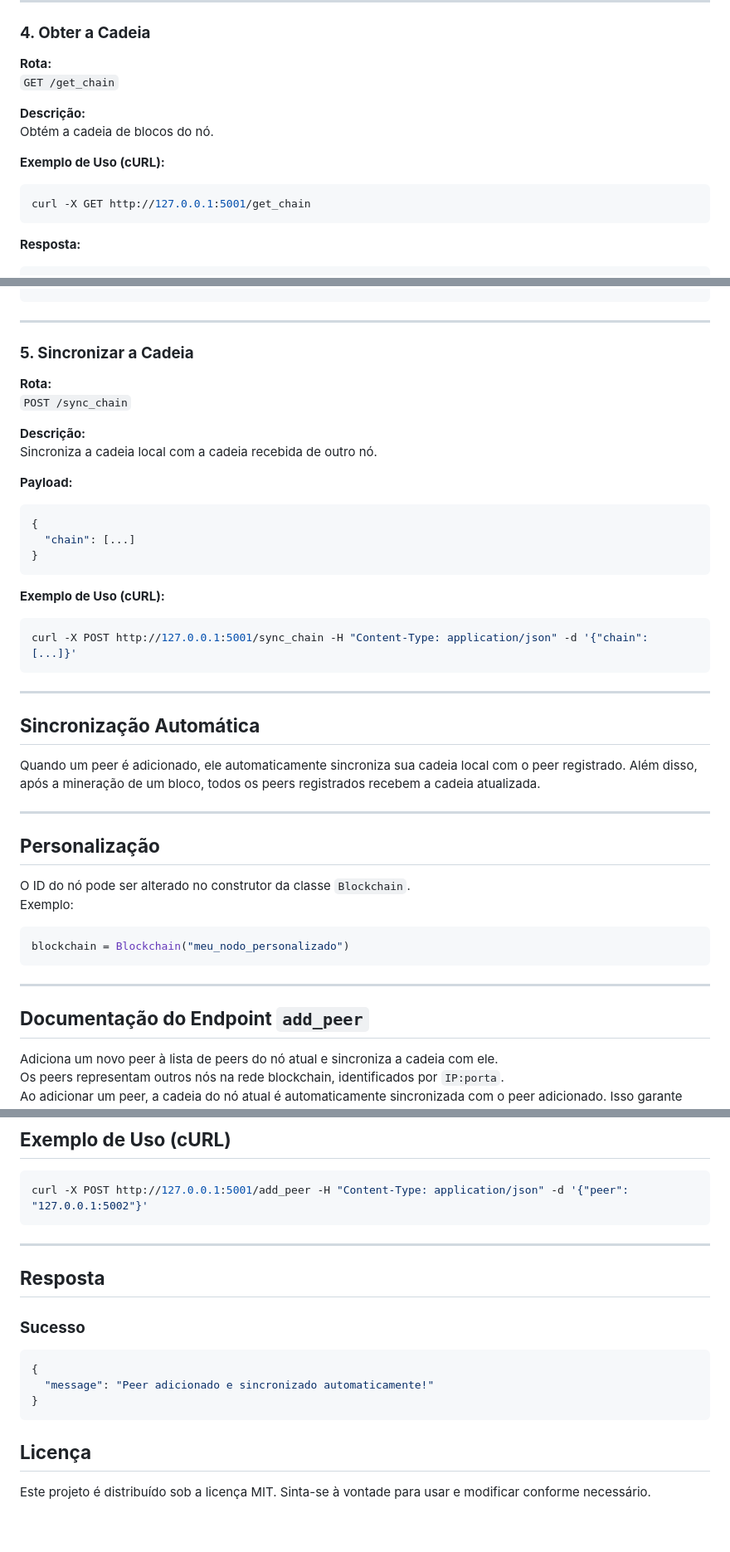
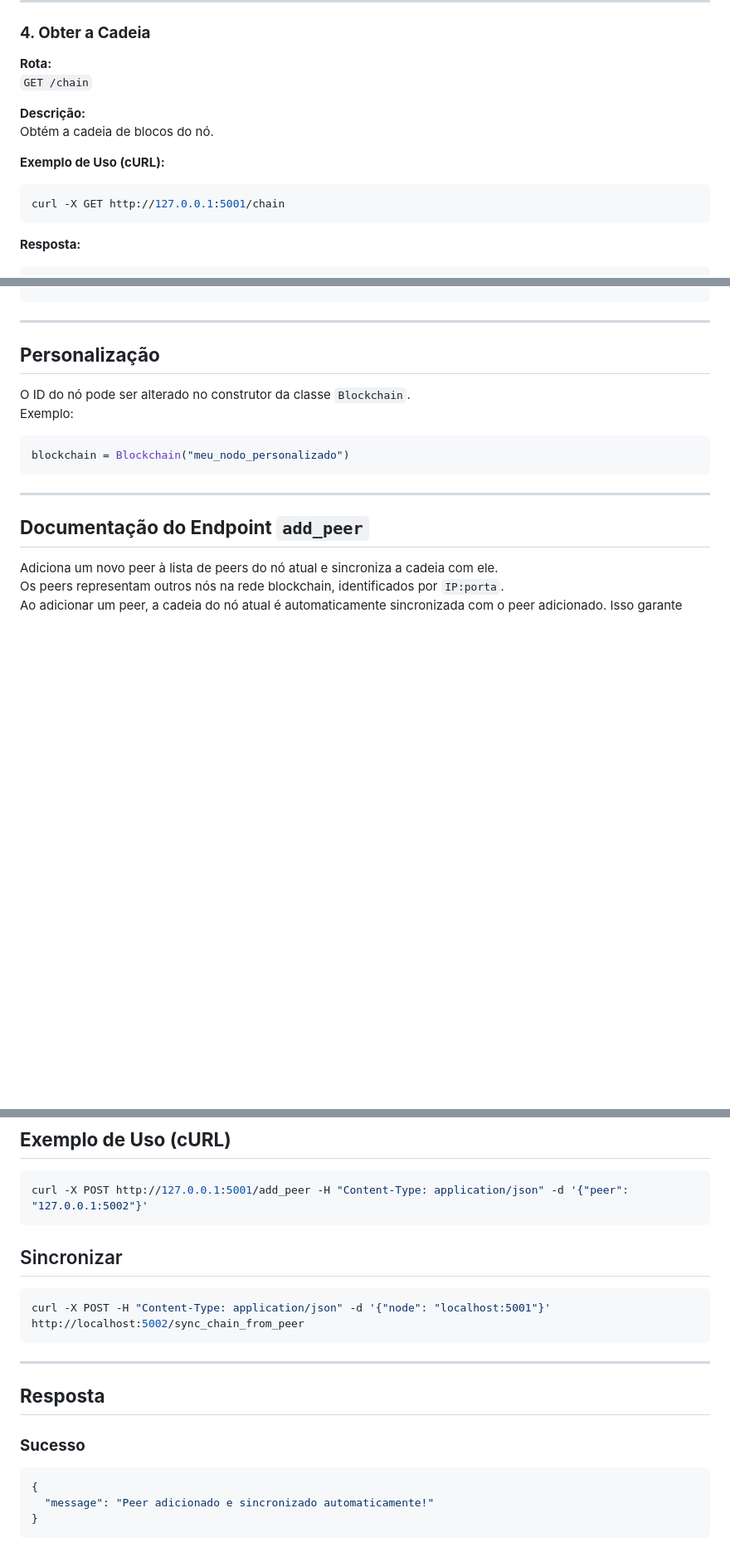
Before and after one commit to Petro-chain/PyChain, a Markdown page: README.md, 3 parts joined by grey strips. Shown at 83% size. Drawn GitHub-style; blank space fills up the shorter version.

````diff
--- a/README.md
+++ b/README.md
@@ -105,14 +105,14 @@ curl -X POST http://127.0.0.1:5001/mine
 
 ### **4. Obter a Cadeia**
 **Rota:**
-`GET /get_chain`
+`GET /chain`
 
 **Descrição:**
 Obtém a cadeia de blocos do nó.
 
 **Exemplo de Uso (cURL):**
 ```bash
-curl -X GET http://127.0.0.1:5001/get_chain
+curl -X GET http://127.0.0.1:5001/chain
 ```
 
 **Resposta:**
@@ -142,31 +142,7 @@ curl -X GET http://127.0.0.1:5001/get_chain
 
 ---
 
-### **5. Sincronizar a Cadeia**
-**Rota:**
-`POST /sync_chain`
 
-**Descrição:**
-Sincroniza a cadeia local com a cadeia recebida de outro nó.
-
-**Payload:**
-```json
-{
-  "chain": [...]
-}
-```
-
-**Exemplo de Uso (cURL):**
-```bash
-curl -X POST http://127.0.0.1:5001/sync_chain -H "Content-Type: application/json" -d '{"chain": [...]}'
-```
-
----
-
-## **Sincronização Automática**
-Quando um peer é adicionado, ele automaticamente sincroniza sua cadeia local com o peer registrado. Além disso, após a mineração de um bloco, todos os peers registrados recebem a cadeia atualizada.
-
----
 
 ## **Personalização**
 O ID do nó pode ser alterado no construtor da classe `Blockchain`.
@@ -209,6 +185,10 @@ Ao adicionar um peer, a cadeia do nó atual é automaticamente sincronizada com
 ```bash
 curl -X POST http://127.0.0.1:5001/add_peer -H "Content-Type: application/json" -d '{"peer": "127.0.0.1:5002"}'
 ```
+## Sincronizar
+```bash
+curl -X POST -H "Content-Type: application/json" -d '{"node": "localhost:5001"}' http://localhost:5002/sync_chain_from_peer
+```
 
 ---
 
@@ -219,6 +199,3 @@ curl -X POST http://127.0.0.1:5001/add_peer -H "Content-Type: application/json"
   "message": "Peer adicionado e sincronizado automaticamente!"
 }
 ```
-
-## **Licença**
-Este projeto é distribuído sob a licença MIT. Sinta-se à vontade para usar e modificar conforme necessário.
````
